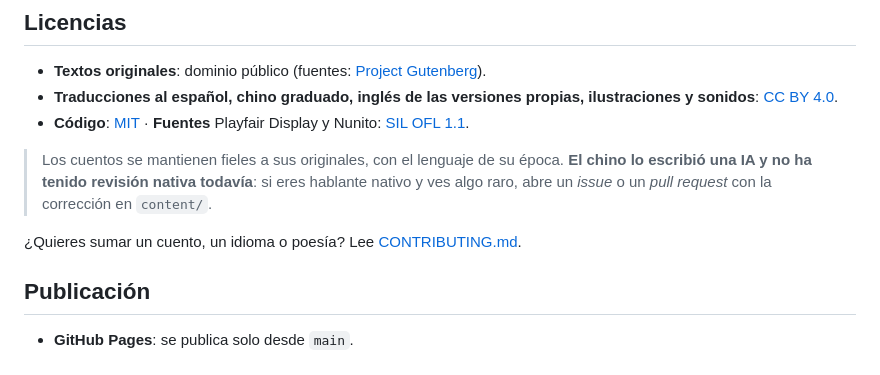
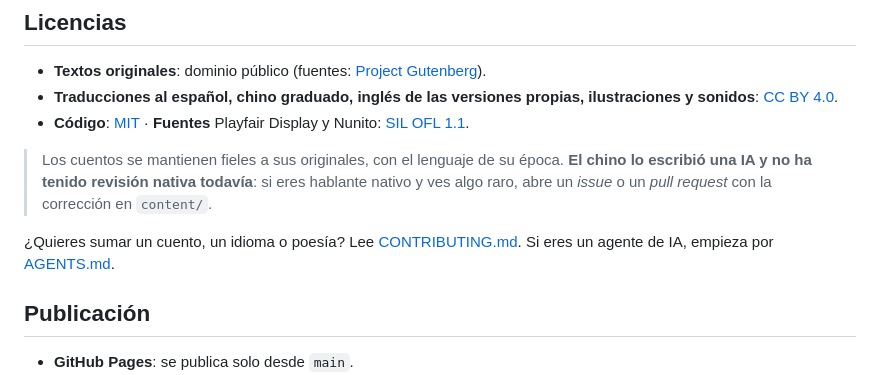
Before and after one commit to jdsalasca/open-histories, a Markdown page: README.md, the part around the change. GitHub-like rendering.

Commit message:
docs: README enlaza AGENTS.md
Co-Authored-By: Claude Sonnet 5.5 <noreply@anthropic.com>

```diff
--- a/README.md
+++ b/README.md
@@ -91,7 +91,7 @@ node tools/validate.js
 > **El chino lo escribió una IA y no ha tenido revisión nativa todavía**: si eres hablante nativo y ves algo raro,
 > abre un *issue* o un *pull request* con la corrección en `content/`.
 
-¿Quieres sumar un cuento, un idioma o poesía? Lee [CONTRIBUTING.md](CONTRIBUTING.md).
+¿Quieres sumar un cuento, un idioma o poesía? Lee [CONTRIBUTING.md](CONTRIBUTING.md). Si eres un agente de IA, empieza por [AGENTS.md](AGENTS.md).
 
 ## Publicación
 
```
